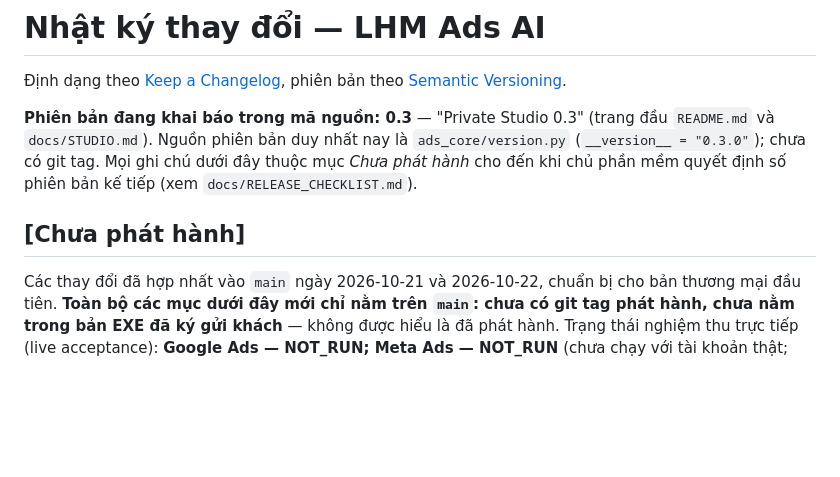
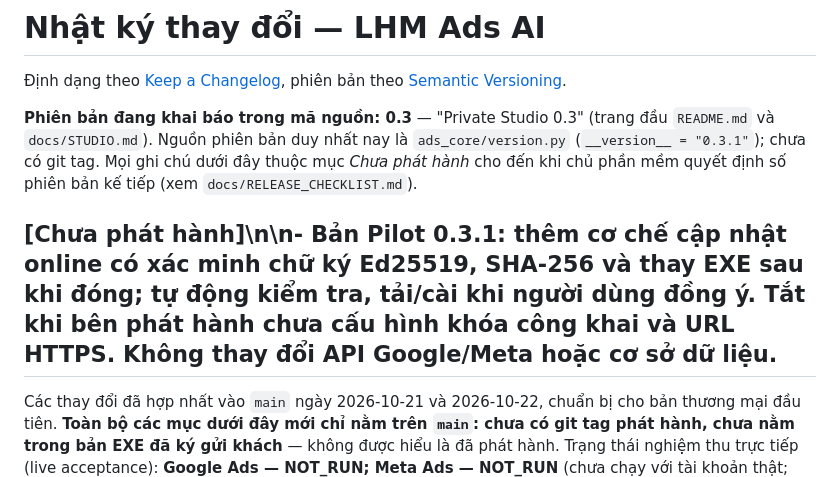
Before and after one commit to capquangfptminhlh/lhm-ads-ai, a Markdown page: CHANGELOG.md, the part around the change. Rendered like a GitHub page; blank space fills up the shorter version.

Commit message:
docs(release): record signed online updater bootstrap in changelog

```diff
--- a/CHANGELOG.md
+++ b/CHANGELOG.md
@@ -5,11 +5,11 @@ phiên bản theo [Semantic Versioning](https://semver.org/lang/vi/).
 
 **Phiên bản đang khai báo trong mã nguồn: 0.3** — "Private Studio 0.3"
 (trang đầu `README.md` và `docs/STUDIO.md`). Nguồn phiên bản duy nhất nay
-là `ads_core/version.py` (`__version__ = "0.3.0"`); chưa có git tag. Mọi
+là `ads_core/version.py` (`__version__ = "0.3.1"`); chưa có git tag. Mọi
 ghi chú dưới đây thuộc mục *Chưa phát hành* cho đến khi chủ phần mềm
 quyết định số phiên bản kế tiếp (xem `docs/RELEASE_CHECKLIST.md`).
 
-## [Chưa phát hành]
+## [Chưa phát hành]\n\n- Bản Pilot 0.3.1: thêm cơ chế cập nhật online có xác minh chữ ký Ed25519, SHA-256 và thay EXE sau khi đóng; tự động kiểm tra, tải/cài khi người dùng đồng ý. Tắt khi bên phát hành chưa cấu hình khóa công khai và URL HTTPS. Không thay đổi API Google/Meta hoặc cơ sở dữ liệu.
 
 Các thay đổi đã hợp nhất vào `main` ngày 2026-10-21 và 2026-10-22, chuẩn
 bị cho bản thương mại đầu tiên. **Toàn bộ các mục dưới đây mới chỉ nằm
```
